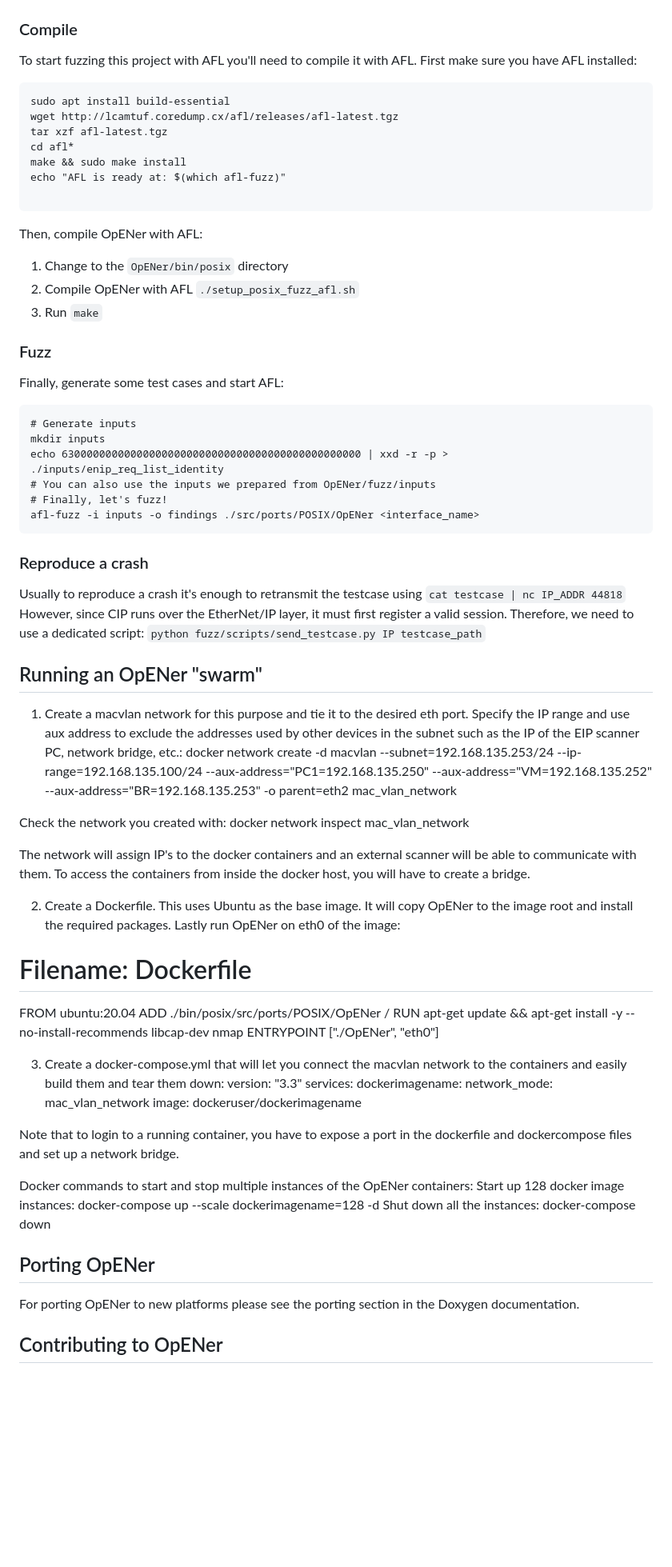
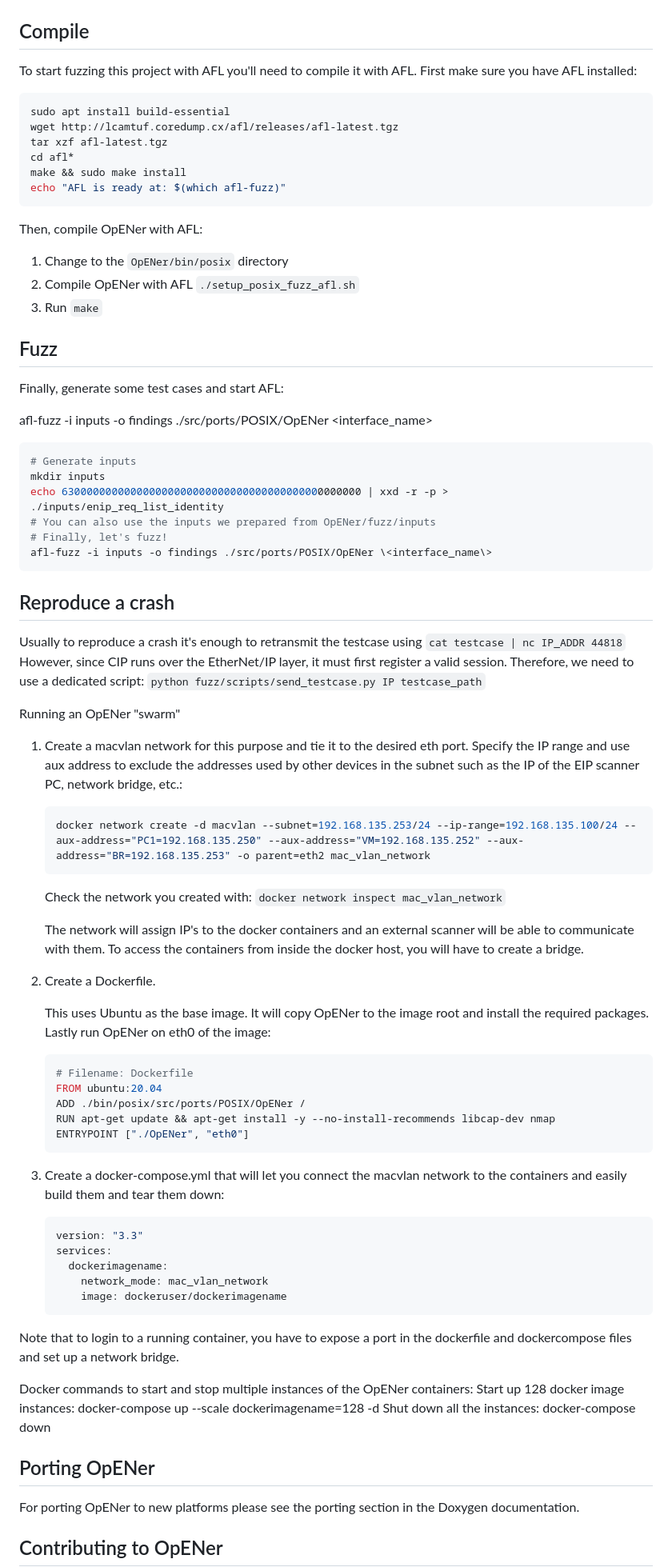
Before and after one commit to EIPStackGroup/OpENer, a Markdown page: README.md, the part around one of its changes. Shown at 80% size. Drawn GitHub-style; blank space fills up the shorter version.

````diff
--- a/README.md
+++ b/README.md
@@ -143,19 +144,19 @@ The fuzzer we are using is AFL, a fuzzer that uses runtime guided techniques to
 
 ![Alt text](fuzz/imgs/fuzz.png "AFL Fuzzing")
 
-### Compile
+Compile
+-------
 
 To start fuzzing this project with AFL you'll need to compile it with AFL.
 First make sure you have AFL installed:
 
-```
+```sh
 sudo apt install build-essential
 wget http://lcamtuf.coredump.cx/afl/releases/afl-latest.tgz
 tar xzf afl-latest.tgz
 cd afl*
 make && sudo make install
 echo "AFL is ready at: $(which afl-fuzz)"
-
 ```
 
 Then, compile OpENer with AFL:
@@ -164,50 +165,63 @@ Then, compile OpENer with AFL:
 2. Compile OpENer with AFL ``./setup_posix_fuzz_afl.sh``
 3. Run ``make``
 
-### Fuzz
+Fuzz
+----
 
 Finally, generate some test cases and start AFL:
 
-```
+afl-fuzz -i inputs -o findings ./src/ports/POSIX/OpENer \<interface_name\>
+
+```sh
 # Generate inputs
 mkdir inputs
 echo 630000000000000000000000000000000000000000000000 | xxd -r -p > ./inputs/enip_req_list_identity
 # You can also use the inputs we prepared from OpENer/fuzz/inputs
 # Finally, let's fuzz!
-afl-fuzz -i inputs -o findings ./src/ports/POSIX/OpENer <interface_name>
+afl-fuzz -i inputs -o findings ./src/ports/POSIX/OpENer \<interface_name\>
 ```
 
-### Reproduce a crash
+Reproduce a crash
+-----------------
 
-Usually to reproduce a crash it's enough to retransmit the testcase using ``cat testcase | nc IP_ADDR 44818``
+Usually to reproduce a crash it's enough to retransmit the testcase using `cat testcase | nc IP_ADDR 44818`
 However, since CIP runs over the EtherNet/IP layer, it must first register a valid session. Therefore, we need to use a dedicated script:
 `python fuzz/scripts/send_testcase.py IP testcase_path`
 
 Running an OpENer "swarm"
---------------------------
 
 1. Create a macvlan network for this purpose and tie it to the desired eth port.
-Specify the IP range and use aux address to exclude the addresses used by other devices in the subnet such as the IP of the EIP scanner PC, network bridge, etc.:
-docker network create -d macvlan --subnet=192.168.135.253/24 --ip-range=192.168.135.100/24 --aux-address="PC1=192.168.135.250" --aux-address="VM=192.168.135.252" --aux-address="BR=192.168.135.253" -o parent=eth2 mac_vlan_network
+   Specify the IP range and use aux address to exclude the addresses used by other devices in the subnet such as the IP of the EIP scanner PC, network bridge, etc.:
 
-Check the network you created with: docker network inspect mac_vlan_network
+   ```sh
+   docker network create -d macvlan --subnet=192.168.135.253/24 --ip-range=192.168.135.100/24 --aux-address="PC1=192.168.135.250" --aux-address="VM=192.168.135.252" --aux-address="BR=192.168.135.253" -o parent=eth2 mac_vlan_network
+   ```
 
-The network will assign IP's to the docker containers and an external scanner will be able to communicate with them. To access the containers from inside the docker host, you will have to create a bridge.
+   Check the network you created with: `docker network inspect mac_vlan_network`
+
+   The network will assign IP's to the docker containers and an external scanner will be able to communicate with them. To access the containers from inside the docker host, you will have to create a bridge.
 
 2. Create a Dockerfile.
-This uses Ubuntu as the base image. It will copy OpENer to the image root and install the required packages. Lastly run OpENer on eth0 of the image:
-# Filename: Dockerfile
-FROM ubuntu:20.04
-ADD ./bin/posix/src/ports/POSIX/OpENer /
-RUN apt-get update && apt-get install -y --no-install-recommends libcap-dev nmap
-ENTRYPOINT ["./OpENer", "eth0"]
+
+   This uses Ubuntu as the base image. It will copy OpENer to the image root and install the required packages. Lastly run OpENer on eth0 of the image:
+
+   ```dockerfile
+   # Filename: Dockerfile
+   FROM ubuntu:20.04
+   ADD ./bin/posix/src/ports/POSIX/OpENer /
+   RUN apt-get update && apt-get install -y --no-install-recommends libcap-dev nmap
+   ENTRYPOINT ["./OpENer", "eth0"]
+   ```
 
 3. Create a docker-compose.yml that will let you connect the macvlan network to the containers and easily build them and tear them down:
-version: "3.3"
-services:
-dockerimagename:
-network_mode: mac_vlan_network
-image: dockeruser/dockerimagename
+
+   ```yaml
+   version: "3.3"
+   services:
+     dockerimagename:
+       network_mode: mac_vlan_network
+       image: dockeruser/dockerimagename
+   ```
 
 Note that to login to a running container, you have to expose a port in the dockerfile and dockercompose files and set up a network bridge.
 
@@ -216,7 +230,7 @@ Start up 128 docker image instances: docker-compose up --scale dockerimagename=1
 Shut down all the instances: docker-compose down
 
 Porting OpENer
----------------
+--------------
 
 For porting OpENer to new platforms please see the porting section in the
 Doxygen documentation.
````
Also changed, not shown: other parts of README.md (+23 -28 lines).
